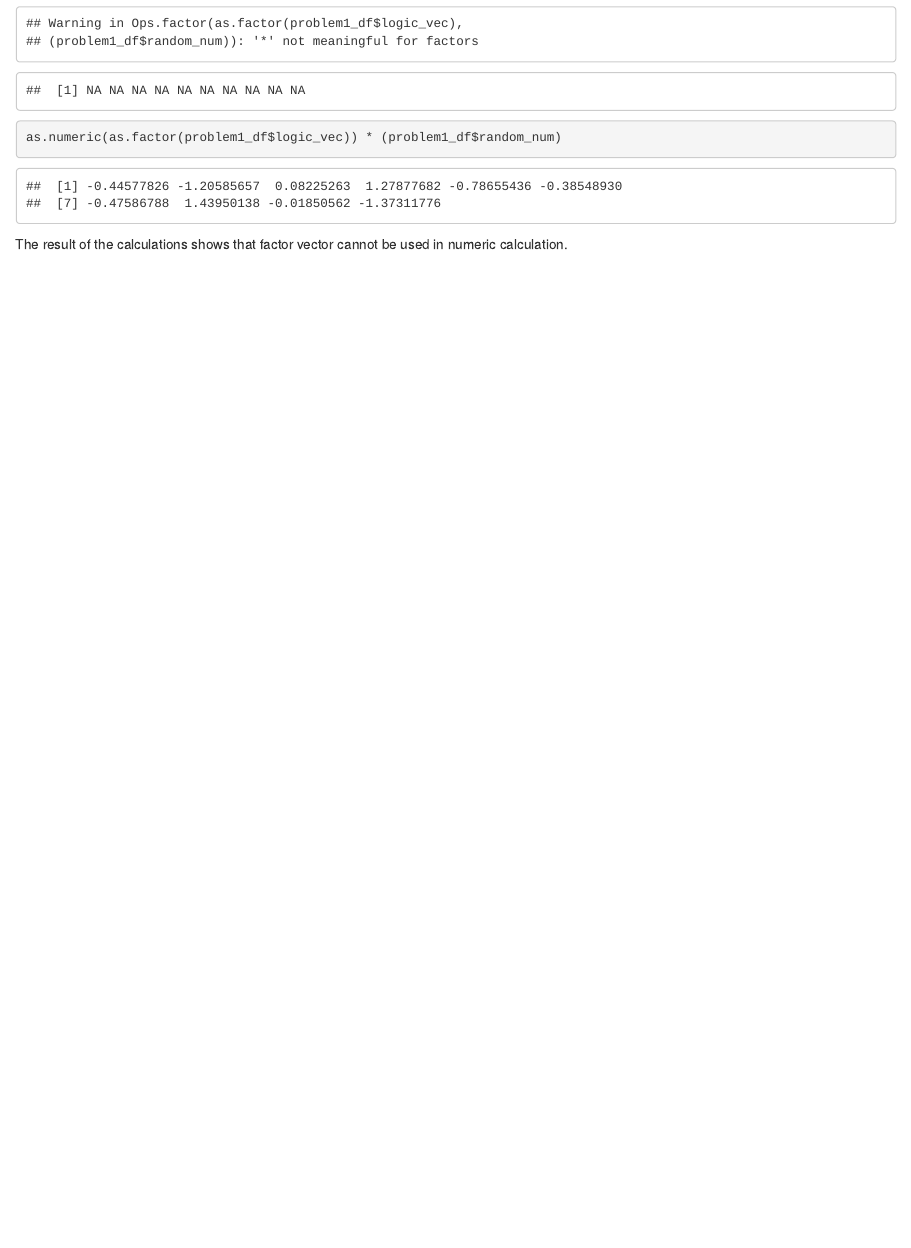
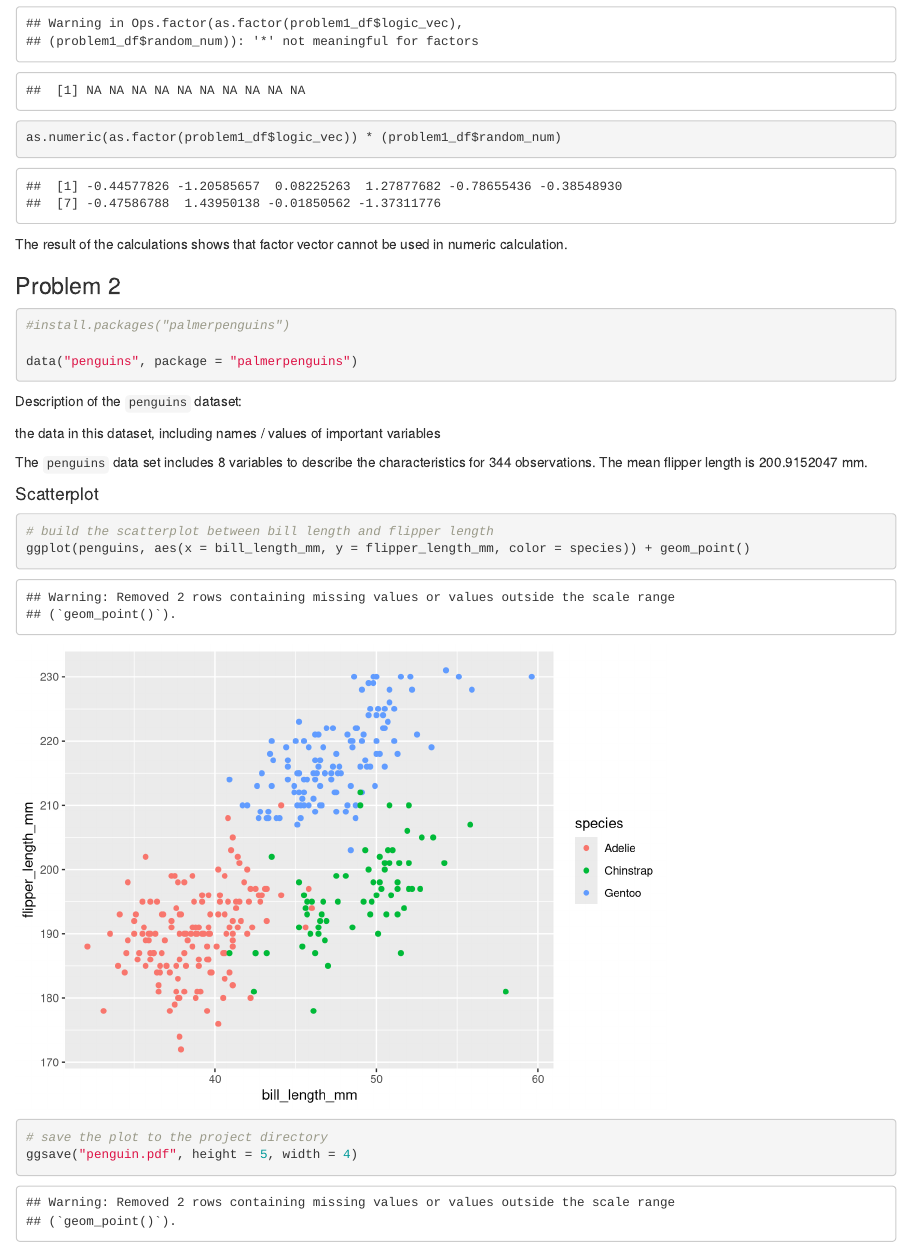
Before and after one commit to yw3436/p8105_hw1_yw3436, an R Markdown document (p8105_hw1_yw3436.Rmd): the page in a window 1100 px wide, from 2080 px down. Rendered offline with R 4.5, knitr and Pandoc, with nearby package versions; code that draws random numbers runs with fixed seeds of ours.

Commit message:
Finish problem 2 and save the plot to the project directory

````diff
--- a/p8105_hw1_yw3436.Rmd
+++ b/p8105_hw1_yw3436.Rmd
@@ -60,3 +59,27 @@ as.numeric(as.factor(problem1_df$logic_vec)) * (problem1_df$random_num)
 ```
 
 The result of the calculations shows that factor vector cannot be used in numeric calculation.
+
+### Problem 2
+
+```{r}
+#install.packages("palmerpenguins")
+
+data("penguins", package = "palmerpenguins")
+```
+
+Description of the `penguins` dataset:
+
+the data in this dataset, including names / values of important variables
+
+The `penguins` data set includes `r ncol(penguins)` variables to describe the characteristics for `r nrow(penguins)` observations. The mean flipper length is `r mean(penguins$flipper_length_mm, na.rm = TRUE)` mm.
+
+#### Scatterplot
+
+```{r}
+# build the scatterplot between bill length and flipper length
+ggplot(penguins, aes(x = bill_length_mm, y = flipper_length_mm, color = species)) + geom_point()
+
+# save the plot to the project directory
+ggsave("penguin.pdf", height = 5, width = 4)
+```
````
Also changed, not shown: p8105_hw1_yw3436.html, penguin.pdf (added), p8105_hw1_yw3436.Rmd (1 more changed lines).
